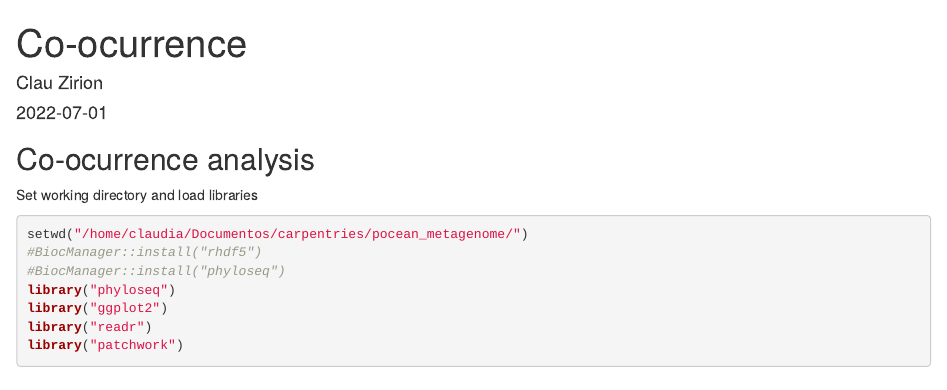
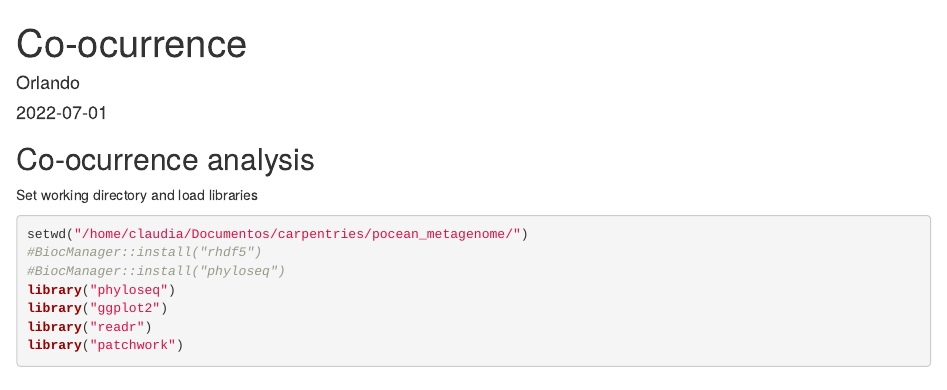
Before and after one commit to OrlanC/pocean_metagenome, an R Markdown document (Co-ocurrence_analysis/coocurrence.Rmd): the page in a window 1100 px wide, from its top. Rendered offline with R 4.5, knitr and Pandoc, with nearby package versions; some code elsewhere in the file could not run offline.

Commit message:
Cambiar autor a coocurrence.Rmd

```diff
--- a/Co-ocurrence_analysis/coocurrence.Rmd
+++ b/Co-ocurrence_analysis/coocurrence.Rmd
@@ -1,6 +1,6 @@
 ---
 title: "Co-ocurrence"
-author: "Clau Zirion"
+author: "Orlando"
 date: '2022-07-01'
 output: html_document
 ---
```
